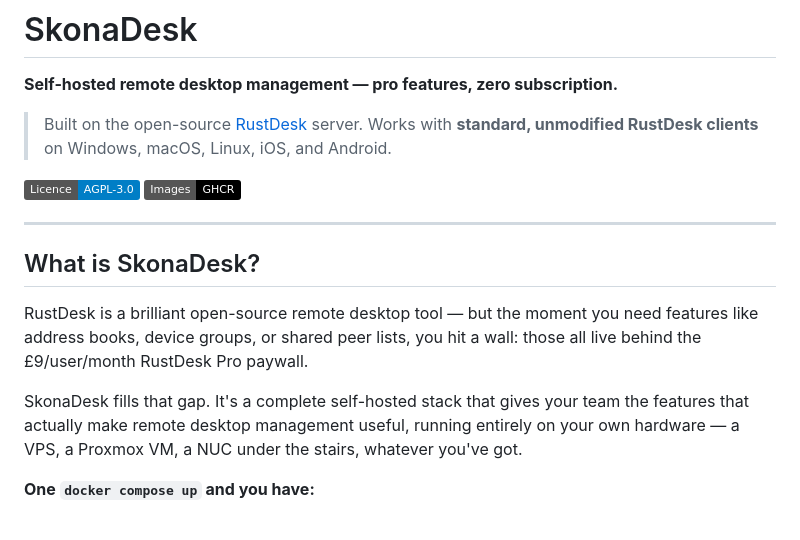
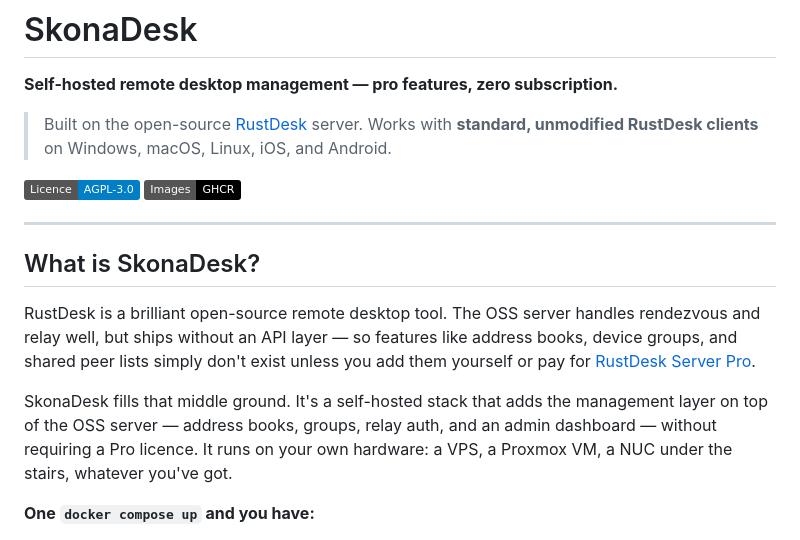
Before and after one commit to maisondasilva/skonadesk, a Markdown page: README.md, the part around one of its changes. GitHub-like rendering; badges without logos.

```diff
--- a/README.md
+++ b/README.md
@@ -11,9 +11,9 @@
 
 ## What is SkonaDesk?
 
-RustDesk is a brilliant open-source remote desktop tool — but the moment you need features like address books, device groups, or shared peer lists, you hit a wall: those all live behind the £9/user/month RustDesk Pro paywall.
+RustDesk is a brilliant open-source remote desktop tool. The OSS server handles rendezvous and relay well, but ships without an API layer — so features like address books, device groups, and shared peer lists simply don't exist unless you add them yourself or pay for [RustDesk Server Pro](https://rustdesk.com/docs/en/self-host/rustdesk-server-pro/).
 
-SkonaDesk fills that gap. It's a complete self-hosted stack that gives your team the features that actually make remote desktop management useful, running entirely on your own hardware — a VPS, a Proxmox VM, a NUC under the stairs, whatever you've got.
+SkonaDesk fills that middle ground. It's a self-hosted stack that adds the management layer on top of the OSS server — address books, groups, relay auth, and an admin dashboard — without requiring a Pro licence. It runs on your own hardware: a VPS, a Proxmox VM, a NUC under the stairs, whatever you've got.
 
 **One `docker compose up` and you have:**
 
```
Also changed, not shown: other parts of README.md (+27 -19 lines).
